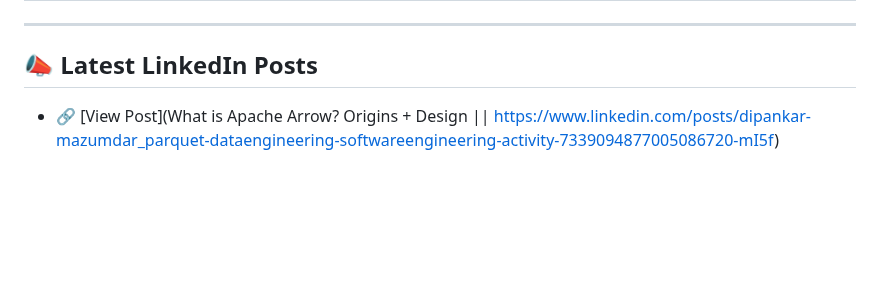
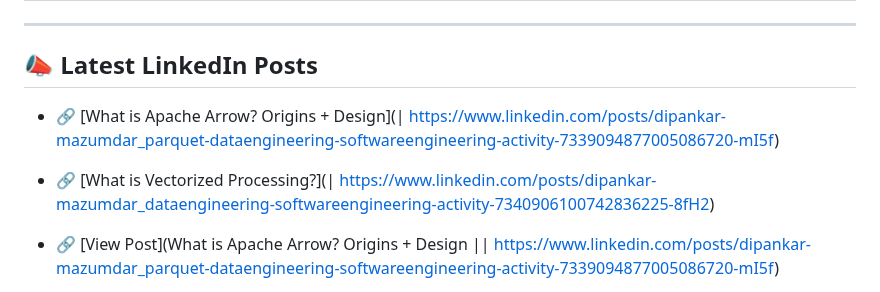
Before and after one commit to dipankarmazumdar/awesome-lakehouse-guide, a Markdown page: README.md, the part around the change. Drawn GitHub-style; blank space fills up the shorter version.

Commit message:
Auto-update LinkedIn posts in README

```diff
--- a/README.md
+++ b/README.md
@@ -253,6 +253,9 @@
 
 <!-- LINKEDIN_POSTS_START -->
 
+- 🔗 [What is Apache Arrow? Origins + Design](| https://www.linkedin.com/posts/dipankar-mazumdar_parquet-dataengineering-softwareengineering-activity-7339094877005086720-mI5f)
+- 🔗 [What is Vectorized Processing?](| https://www.linkedin.com/posts/dipankar-mazumdar_dataengineering-softwareengineering-activity-7340906100742836225-8fH2)
+
 - 🔗 [View Post](What is Apache Arrow? Origins + Design || https://www.linkedin.com/posts/dipankar-mazumdar_parquet-dataengineering-softwareengineering-activity-7339094877005086720-mI5f)
 - 🔗 [View Post](What is 'Vectorized Processing'? || https://www.linkedin.com/posts/dipankar-mazumdar_dataengineering-softwareengineering-activity-7340906100742836225-8fH2)
 
```
